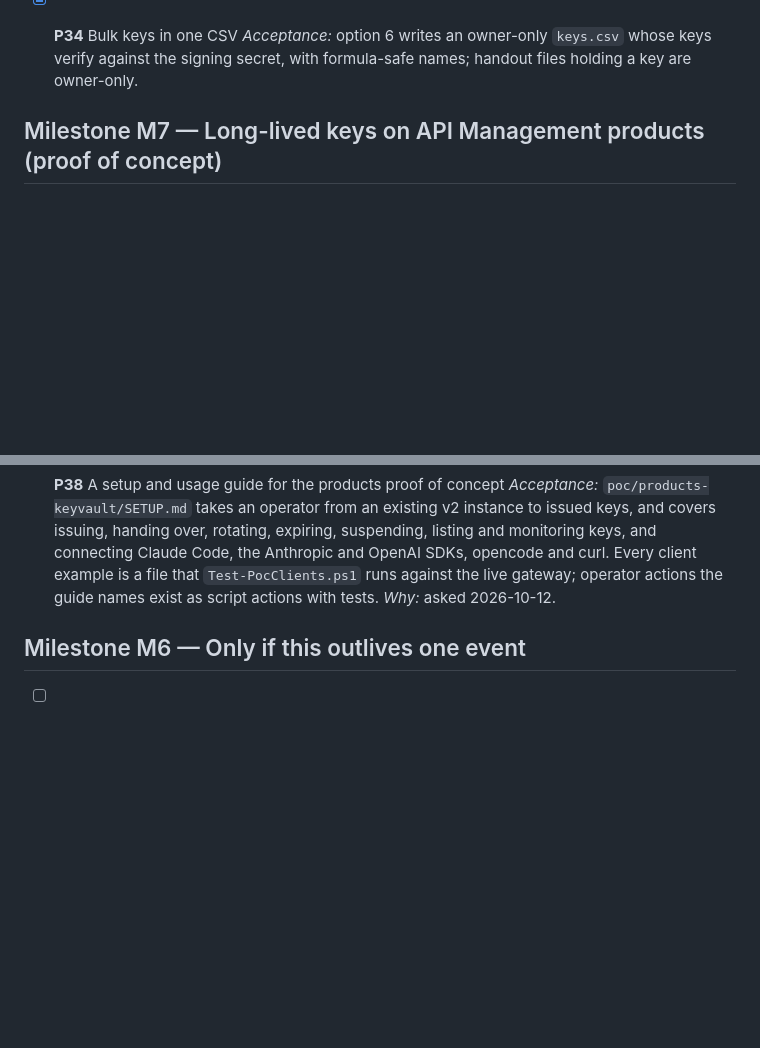
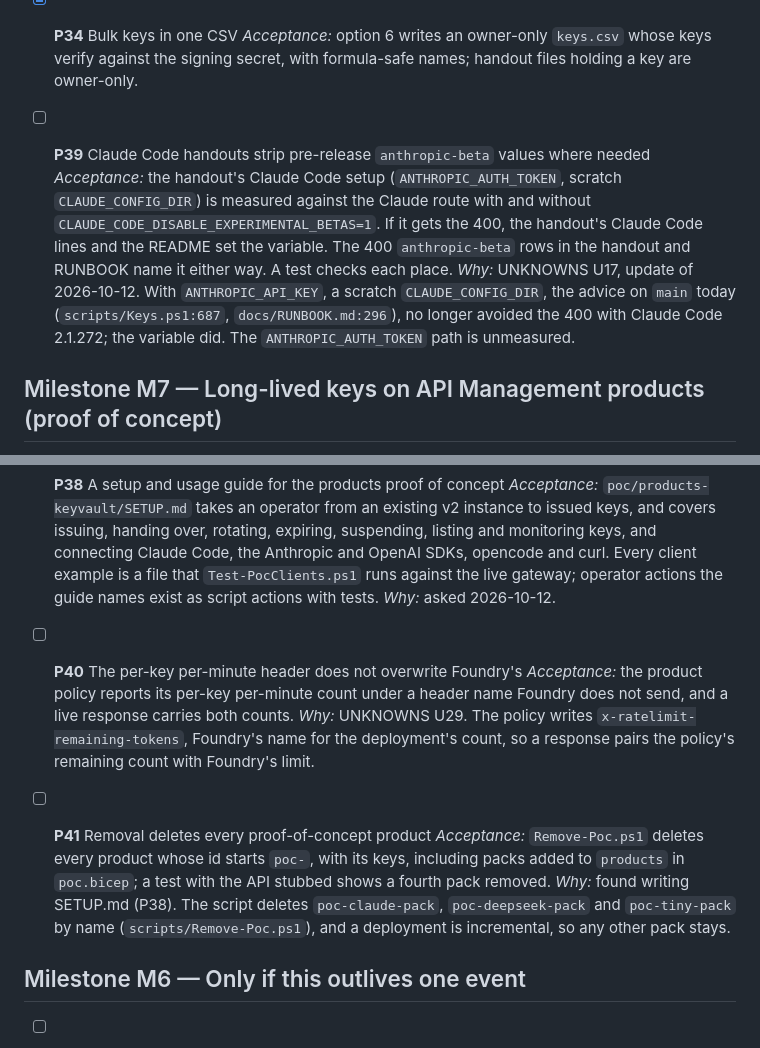
Before and after one commit to naveenneog/foundry-hackathon-gateway, a Markdown page: docs/ROADMAP.md, 2 parts joined by grey strips. Rendered like a GitHub page; blank space fills up the shorter version.

```diff
--- a/docs/ROADMAP.md
+++ b/docs/ROADMAP.md
@@ -138,6 +138,16 @@ that are actually deployed in the subscription, and serve Claude models to Claud
 - [x] **P34** Bulk keys in one CSV
       *Acceptance:* option 6 writes an owner-only `keys.csv` whose keys verify against the
       signing secret, with formula-safe names; handout files holding a key are owner-only.
+- [ ] **P39** Claude Code handouts strip pre-release `anthropic-beta` values where needed
+      *Acceptance:* the handout's Claude Code setup (`ANTHROPIC_AUTH_TOKEN`, scratch
+      `CLAUDE_CONFIG_DIR`) is measured against the Claude route with and without
+      `CLAUDE_CODE_DISABLE_EXPERIMENTAL_BETAS=1`. If it gets the 400, the handout's Claude Code
+      lines and the README set the variable. The 400 `anthropic-beta` rows in the handout and
+      RUNBOOK name it either way. A test checks each place.
+      *Why:* UNKNOWNS U17, update of 2026-10-12. With `ANTHROPIC_API_KEY`, a scratch
+      `CLAUDE_CONFIG_DIR`, the advice on `main` today (`scripts/Keys.ps1:687`,
+      `docs/RUNBOOK.md:296`), no longer avoided the 400 with Claude Code 2.1.272; the variable
+      did. The `ANTHROPIC_AUTH_TOKEN` path is unmeasured.
 
 ## Milestone M7 — Long-lived keys on API Management products (proof of concept)
 
@@ -164,6 +174,21 @@ Key Vault. Nothing here changes the gateway on `main`.
       opencode and curl. Every client example is a file that `Test-PocClients.ps1` runs against
       the live gateway; operator actions the guide names exist as script actions with tests.
       *Why:* asked 2026-10-12.
+
+- [ ] **P40** The per-key per-minute header does not overwrite Foundry's
+      *Acceptance:* the product policy reports its per-key per-minute count under a header
+      name Foundry does not send, and a live response carries both counts.
+      *Why:* UNKNOWNS U29. The policy writes `x-ratelimit-remaining-tokens`, Foundry's name for
+      the deployment's count, so a response pairs the policy's remaining count with Foundry's
+      limit.
+
+- [ ] **P41** Removal deletes every proof-of-concept product
+      *Acceptance:* `Remove-Poc.ps1` deletes every product whose id starts `poc-`, with its
+      keys, including packs added to `products` in `poc.bicep`; a test with the API stubbed
+      shows a fourth pack removed.
+      *Why:* found writing SETUP.md (P38). The script deletes `poc-claude-pack`,
+      `poc-deepseek-pack` and `poc-tiny-pack` by name (`scripts/Remove-Poc.ps1`), and a
+      deployment is incremental, so any other pack stays.
 
 ## Milestone M6 — Only if this outlives one event
 
```
Also changed, not shown: docs/UNKNOWNS.md (+54 -5 lines).
